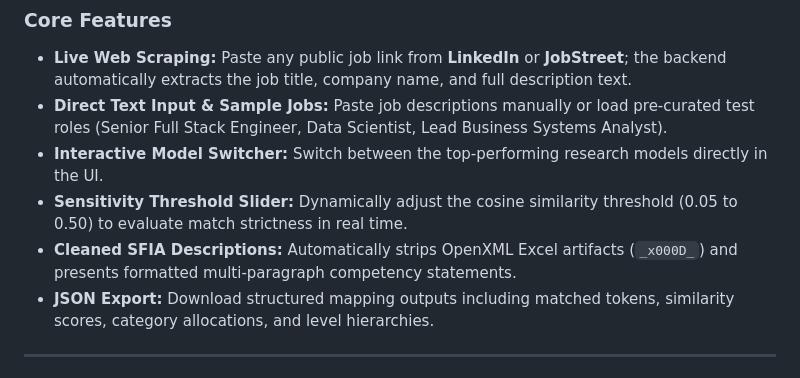
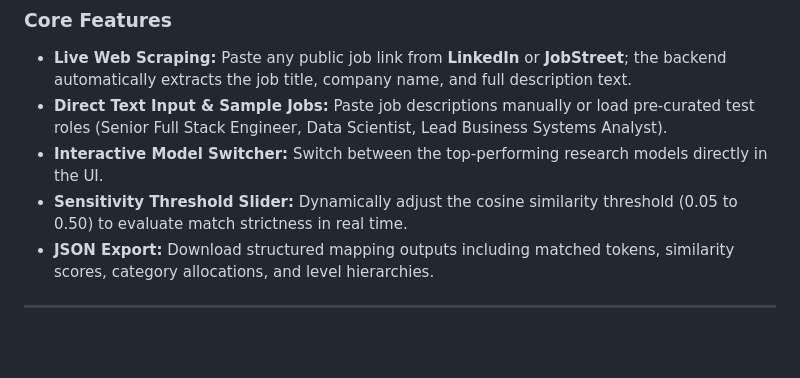
Before and after one commit to yupx20/sfia_skillmapping_project, a Markdown page: README.md, the part around the change. Rendered like a GitHub page; blank space fills up the shorter version.

```diff
--- a/README.md
+++ b/README.md
@@ -155,7 +155,6 @@ To translate research into practice, the repository includes an interactive sing
 * **Direct Text Input & Sample Jobs:** Paste job descriptions manually or load pre-curated test roles (Senior Full Stack Engineer, Data Scientist, Lead Business Systems Analyst).
 * **Interactive Model Switcher:** Switch between the top-performing research models directly in the UI.
 * **Sensitivity Threshold Slider:** Dynamically adjust the cosine similarity threshold (0.05 to 0.50) to evaluate match strictness in real time.
-* **Cleaned SFIA Descriptions:** Automatically strips OpenXML Excel artifacts (`_x000D_`) and presents formatted multi-paragraph competency statements.
 * **JSON Export:** Download structured mapping outputs including matched tokens, similarity scores, category allocations, and level hierarchies.
 
 ---
```
